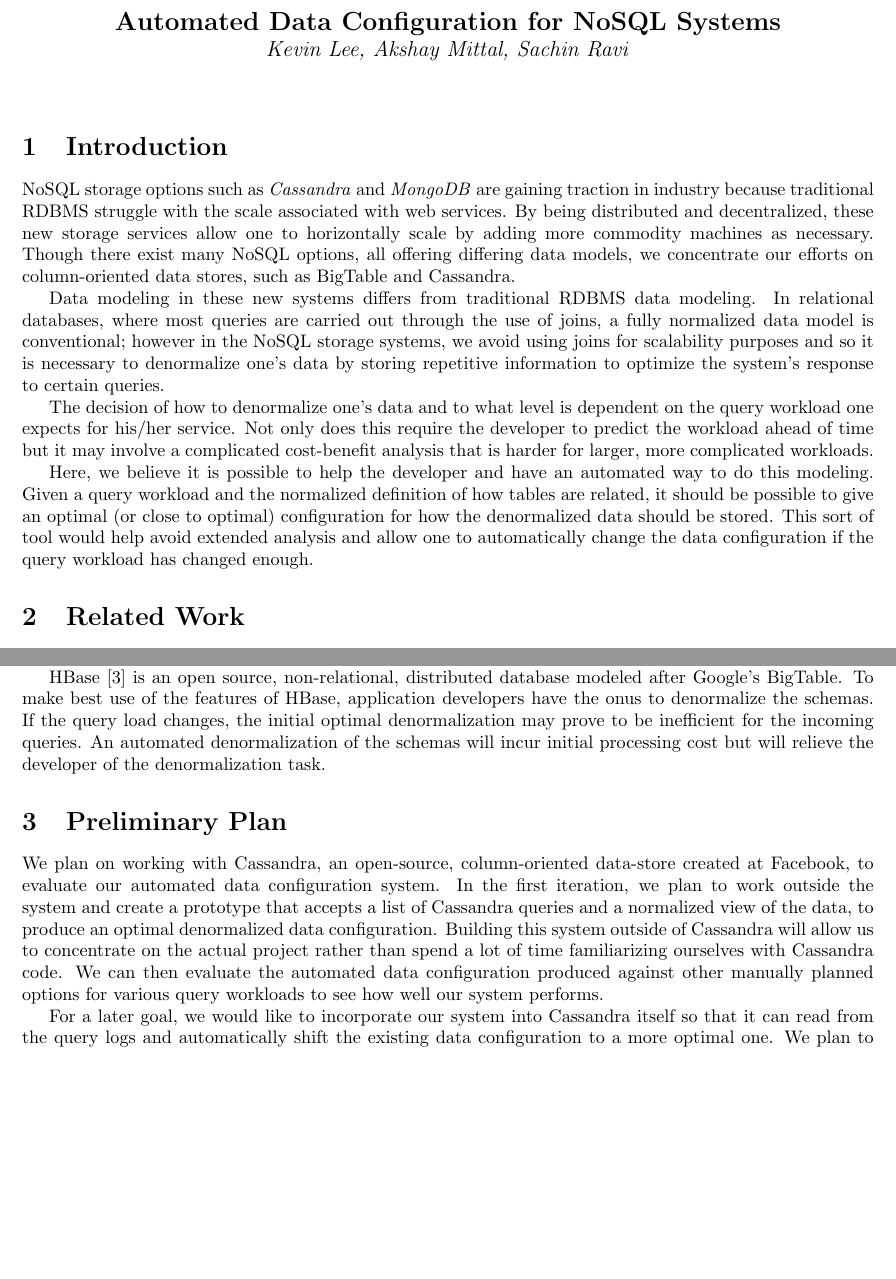
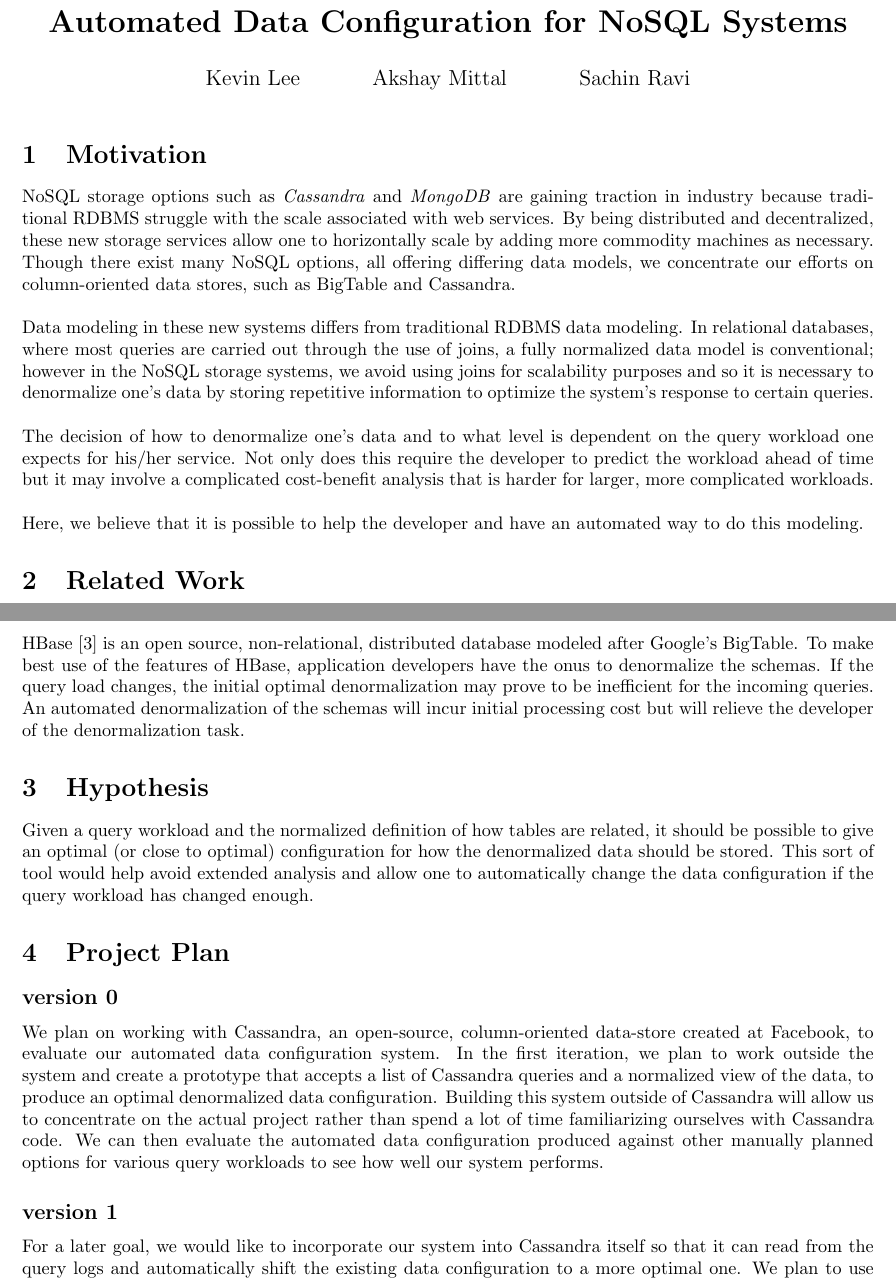
Before and after one commit to aks0/COS-518-Project, a LaTeX document (proposal/proposal.tex): two parts of pages 1 and 2 of 2, joined at a grey line, cut so that both start at the same text, the shorter picture padded with empty space. Compiled offline with pdfLaTeX.

Commit message:
re-formatted to match the proposal submission spec

```diff
--- a/proposal/proposal.tex
+++ b/proposal/proposal.tex
@@ -3,14 +3,14 @@
 \documentclass[10pt]{article}
 % \documentclass[twocolumn]{sigplanconf}
 
-\include{lecture}
+%\include{lecture}
 
 % Set the margins
 %
-\setlength{\textheight}{8.5in}
-\setlength{\headheight}{.25in}
-\setlength{\headsep}{.25in}
-\setlength{\topmargin}{0in}
+\setlength{\textheight}{9.7in}
+%\setlength{\headheight}{.25in}
+%\setlength{\headsep}{.25in}
+\setlength{\topmargin}{-0.8in}
 \setlength{\textwidth}{6.5in}
 \setlength{\oddsidemargin}{0in}
 \setlength{\evensidemargin}{0in}
@@ -47,35 +47,29 @@
 
 \begin{document}
 
-\pagestyle{plain}
+\title{\bf Automated Data Configuration for NoSQL Systems}
+\author {Kevin Lee \and Akshay Mittal \and Sachin Ravi}
 
-\begin{center}
-  \Large\textbf{Automated Data Configuration for NoSQL Systems}\\
-  \large\textit{Kevin Lee, Akshay Mittal, Sachin Ravi}
-\end{center}
+\date{}
+\maketitle
 
-\bigskip
-
-\section{Introduction}
+\section{Motivation}
 NoSQL storage options such as \emph{Cassandra} and \emph{MongoDB} are gaining traction in industry because traditional
 RDBMS struggle with the scale associated with web services. By being distributed and decentralized, these new storage
 services allow one to horizontally scale by adding more commodity machines as necessary. Though there exist many NoSQL
 options, all offering differing data models, we concentrate our efforts on column-oriented data stores, such as BigTable
-and Cassandra.
+and Cassandra.\\
 
-Data modeling in these new systems differs from traditional RDBMS data modeling. In relational databases, where most queries
+\noindent Data modeling in these new systems differs from traditional RDBMS data modeling. In relational databases, where most queries
 are carried out through the use of joins, a fully normalized data model is conventional; however in the NoSQL storage systems,
 we avoid using joins for scalability purposes and so it is necessary to denormalize one's data by storing repetitive information
-to optimize the system's response to certain queries.
+to optimize the system's response to certain queries.\\
 
-The decision of how to denormalize one's data and to what level is dependent on the query workload one expects for his/her service.
+\noindent The decision of how to denormalize one's data and to what level is dependent on the query workload one expects for his/her service.
 Not only does this require the developer to predict the workload ahead of time but it may involve a complicated cost-benefit analysis that
-is harder for larger, more complicated workloads.
+is harder for larger, more complicated workloads.\\
 
-Here, we believe it is possible to help the developer and have an automated way to do this modeling. Given a query workload and
-the normalized definition of how tables are related, it should be possible to give an optimal (or close to optimal) configuration
-for how the denormalized data should be stored. This sort of tool would help avoid extended analysis and allow one to automatically
-change the data configuration if the query workload has changed enough.
+\noindent Here, we believe that it is possible to help the developer and have an automated way to do this modeling.
 
 \section{Related Work}
 We look to previous database literature on automatically enumerating materialized views for SQL databases to solve the above problem.
@@ -98,20 +92,27 @@
 data and computation within a datacenter. Derived datasets, which are the results of computations, are uniquely identified by the programs that produce them,
 and together with their programs, are automatically managed by a datacenter wide caching service. Any derived dataset can be transparently regenerated by re-executing
 its program, and any computation can be transparently avoided by using previously cached results. This trade-off between storage and computation can
-be leveraged to define an efficient view materialization scheme for NoSQL storage systems.
+be leveraged to define an efficient view materialization scheme for NoSQL storage systems.\\
 
-HBase~\cite{hbaseBook} is an open source, non-relational, distributed database modeled after Google's BigTable. To make best use of the features
+\noindent HBase~\cite{hbaseBook} is an open source, non-relational, distributed database modeled after Google's BigTable. To make best use of the features
 of HBase, application developers have the onus to denormalize the schemas. If the query load changes, the initial optimal denormalization may
 prove to be inefficient for the incoming queries. An automated denormalization of the schemas will incur initial processing cost but will relieve
 the developer of the denormalization task.
 
-\section{Preliminary Plan}
+\section{Hypothesis}
+Given a query workload and the normalized definition of how tables are related, it should be possible to give an optimal (or close to optimal) configuration
+for how the denormalized data should be stored. This sort of tool would help avoid extended analysis and allow one to automatically
+change the data configuration if the query workload has changed enough.
+
+\section{Project Plan}
+\subsection*{version 0}
 We plan on working with Cassandra, an open-source, column-oriented data-store created at Facebook, to evaluate our automated data configuration
 system. In the first iteration, we plan to work outside the system and create a prototype that accepts a list of Cassandra queries and a normalized
 view of the data, to produce an optimal denormalized data configuration. Building this system outside of Cassandra will allow us to concentrate on
 the actual project rather than spend a lot of time familiarizing ourselves with Cassandra code. We can then evaluate the automated data configuration
 produced against other manually planned options for various query workloads to see how well our system performs.
 
+\subsection*{version 1}
 For a later goal, we would like to incorporate our system into Cassandra itself so that it can read from the query logs and automatically shift
 the existing data configuration to a more optimal one. We plan to use the ``Yahoo! Cloud Serving Benchmark" (YCSB) framework~\cite{ycsb} for the
 purpose of query workloads.
```
Also changed, not shown: proposal/proposal.pdf, proposal/proposal.tex (12 more changed lines).
